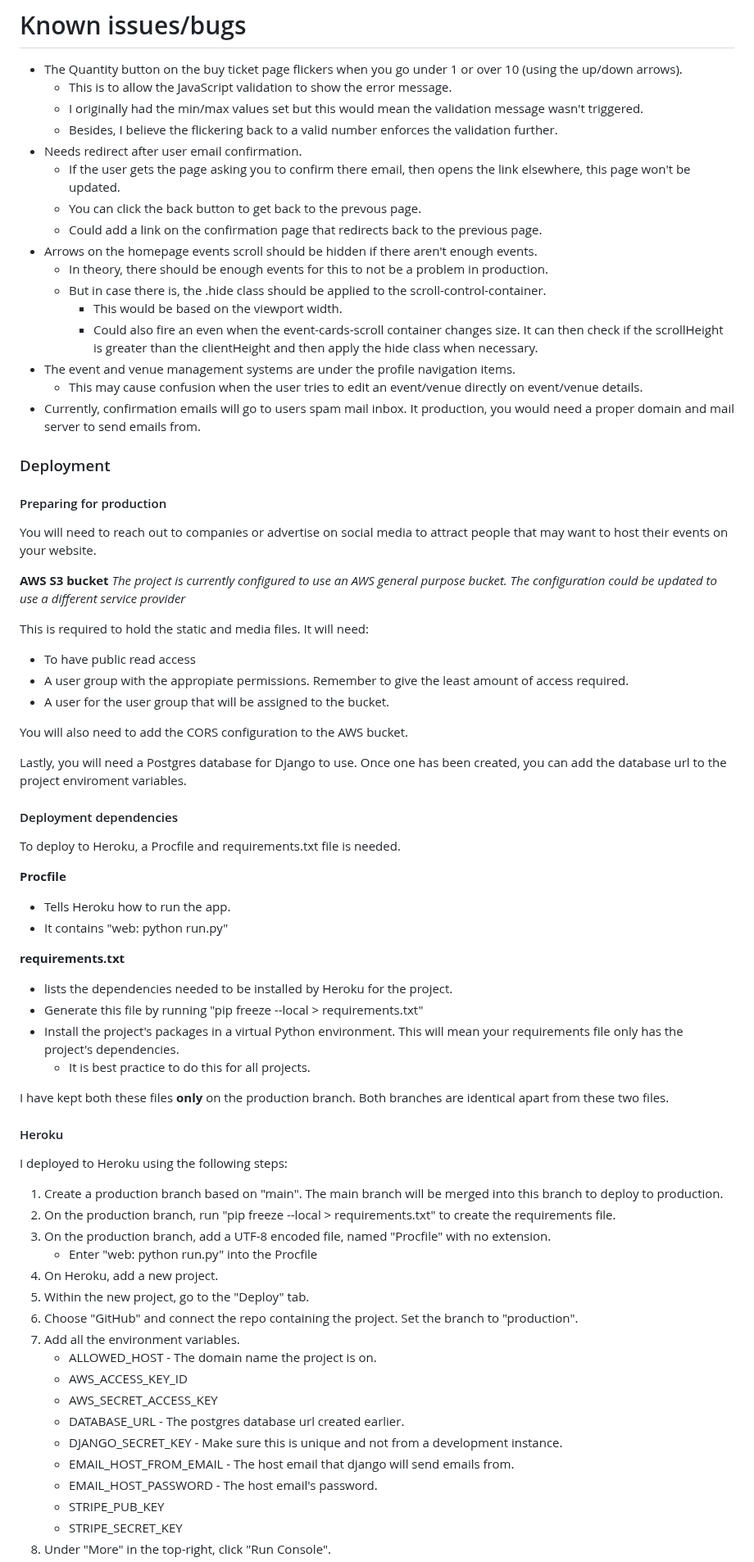
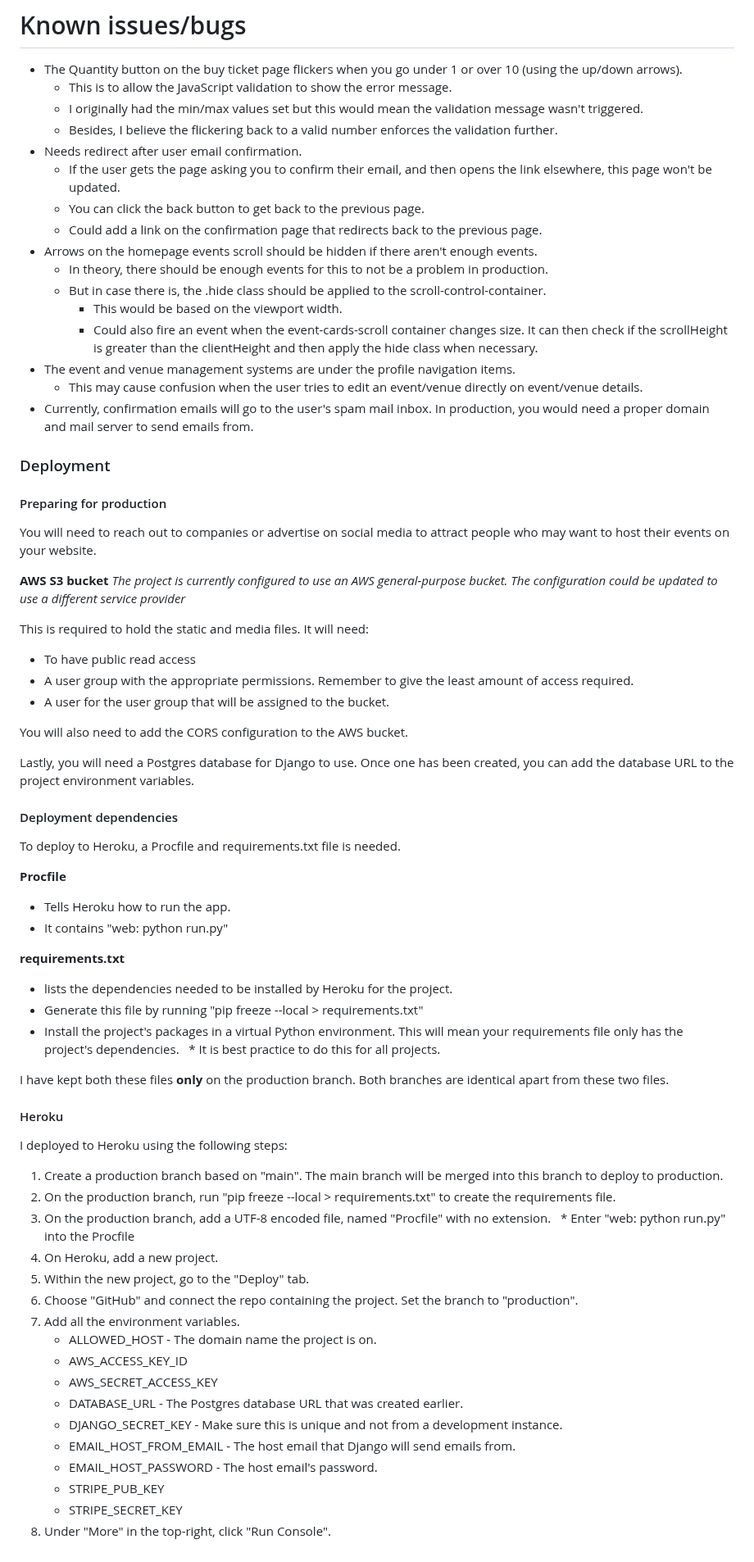
Before and after one commit to avabellaw/bright-times, a Markdown page: readme.md, the part around one of its changes. Shown at 82% size. Rendered like a GitHub page.

Commit message:
readme: Grammar and spelling check

```diff
--- a/readme.md
+++ b/readme.md
@@ -648,36 +648,36 @@ As expected, the more images are present the lower the performance. Processing t
   * I originally had the min/max values set but this would mean the validation message wasn't triggered.
   * Besides, I believe the flickering back to a valid number enforces the validation further.
 * Needs redirect after user email confirmation.
-  * If the user gets the page asking you to confirm there email, then opens the link elsewhere, this page won't be updated.
-  * You can click the back button to get back to the prevous page.
+  * If the user gets the page asking you to confirm their email, and then opens the link elsewhere, this page won't be updated.
+  * You can click the back button to get back to the previous page.
   * Could add a link on the confirmation page that redirects back to the previous page.
 * Arrows on the homepage events scroll should be hidden if there aren't enough events.
   * In theory, there should be enough events for this to not be a problem in production.
   * But in case there is, the .hide class should be applied to the scroll-control-container.
     * This would be based on the viewport width.
-    * Could also fire an even when the event-cards-scroll container changes size. It can then check if the scrollHeight is greater than the clientHeight and then apply the hide class when necessary.
+    * Could also fire an event when the event-cards-scroll container changes size. It can then check if the scrollHeight is greater than the clientHeight and then apply the hide class when necessary.
 * The event and venue management systems are under the profile navigation items.
   * This may cause confusion when the user tries to edit an event/venue directly on event/venue details.
-* Currently, confirmation emails will go to users spam mail inbox. It production, you would need a proper domain and mail server to send emails from.
+* Currently, confirmation emails will go to the user's spam mail inbox. In production, you would need a proper domain and mail server to send emails from.
 
 ### Deployment
 
 #### Preparing for production
 
-You will need to reach out to companies or advertise on social media to attract people that may want to host their events on your website.
+You will need to reach out to companies or advertise on social media to attract people who may want to host their events on your website.
 
 **AWS S3 bucket**
-_The project is currently configured to use an AWS general purpose bucket. The configuration could be updated to use a different service provider_
+_The project is currently configured to use an AWS general-purpose bucket. The configuration could be updated to use a different service provider_
 
 This is required to hold the static and media files.
 It will need:
 * To have public read access
-* A user group with the appropiate permissions. Remember to give the least amount of access required.
+* A user group with the appropriate permissions. Remember to give the least amount of access required.
 * A user for the user group that will be assigned to the bucket.
 
 You will also need to add the CORS configuration to the AWS bucket.
 
-Lastly, you will need a Postgres database for Django to use. Once one has been created, you can add the database url to the project enviroment variables.
+Lastly, you will need a Postgres database for Django to use. Once one has been created, you can add the database URL to the project environment variables.
 
 #### Deployment dependencies
 
@@ -691,7 +691,7 @@ To deploy to Heroku, a Procfile and requirements.txt file is needed.
 * lists the dependencies needed to be installed by Heroku for the project.
 * Generate this file by running "pip freeze --local > requirements.txt"
 * Install the project's packages in a virtual Python environment. This will mean your requirements file only has the project's dependencies.
-	* It is best practice to do this for all projects.
+    * It is best practice to do this for all projects.
 
 I have kept both these files **only** on the production branch. Both branches are identical apart from these two files.
 
@@ -702,7 +702,7 @@ I deployed to Heroku using the following steps:
 1. Create a production branch based on "main". The main branch will be merged into this branch to deploy to production.
 2. On the production branch, run "pip freeze --local > requirements.txt" to create the requirements file.
 3. On the production branch, add a UTF-8 encoded file, named "Procfile" with no extension.
-    * Enter "web: python run.py" into the Procfile
+    * Enter "web: python run.py" into the Procfile
 4. On Heroku, add a new project.
 5. Within the new project, go to the "Deploy" tab.
 6. Choose "GitHub" and connect the repo containing the project. Set the branch to "production".
@@ -710,9 +710,9 @@ I deployed to Heroku using the following steps:
     * ALLOWED_HOST - The domain name the project is on.
     * AWS_ACCESS_KEY_ID
     * AWS_SECRET_ACCESS_KEY
-    * DATABASE_URL - The postgres database url created earlier.
+    * DATABASE_URL - The Postgres database URL that was created earlier.
     * DJANGO_SECRET_KEY - Make sure this is unique and not from a development instance.
-    * EMAIL_HOST_FROM_EMAIL - The host email that django will send emails from.
+    * EMAIL_HOST_FROM_EMAIL - The host email that Django will send emails from.
     * EMAIL_HOST_PASSWORD - The host email's password.
     * STRIPE_PUB_KEY
     * STRIPE_SECRET_KEY
```
Also changed, not shown: other parts of readme.md (+25 -25 lines).
